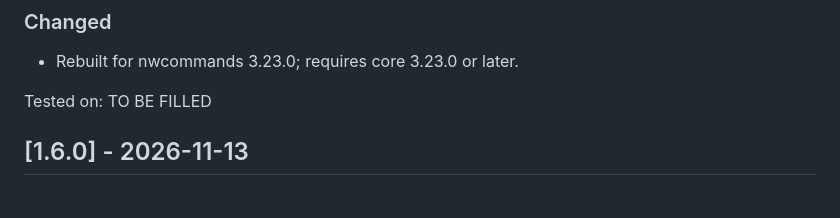
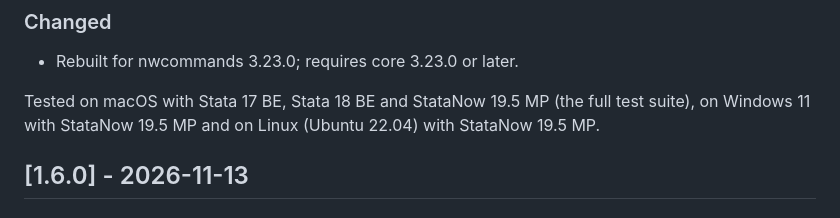
Before and after one commit to thomas-u-grund/nwergm, a Markdown page: CHANGELOG.md, the part around the change. Rendered like a GitHub page.

Commit message:
Release nwergm: tested platforms

```diff
--- a/CHANGELOG.md
+++ b/CHANGELOG.md
@@ -17,7 +17,7 @@ project uses [Semantic Versioning](https://semver.org/).
 ### Changed
 - Rebuilt for nwcommands 3.23.0; requires core 3.23.0 or later.
 
-Tested on: TO BE FILLED
+Tested on macOS with Stata 17 BE, Stata 18 BE and StataNow 19.5 MP (the full test suite), on Windows 11 with StataNow 19.5 MP and on Linux (Ubuntu 22.04) with StataNow 19.5 MP.
 
 ## [1.6.0] - 2026-11-13
 
```
